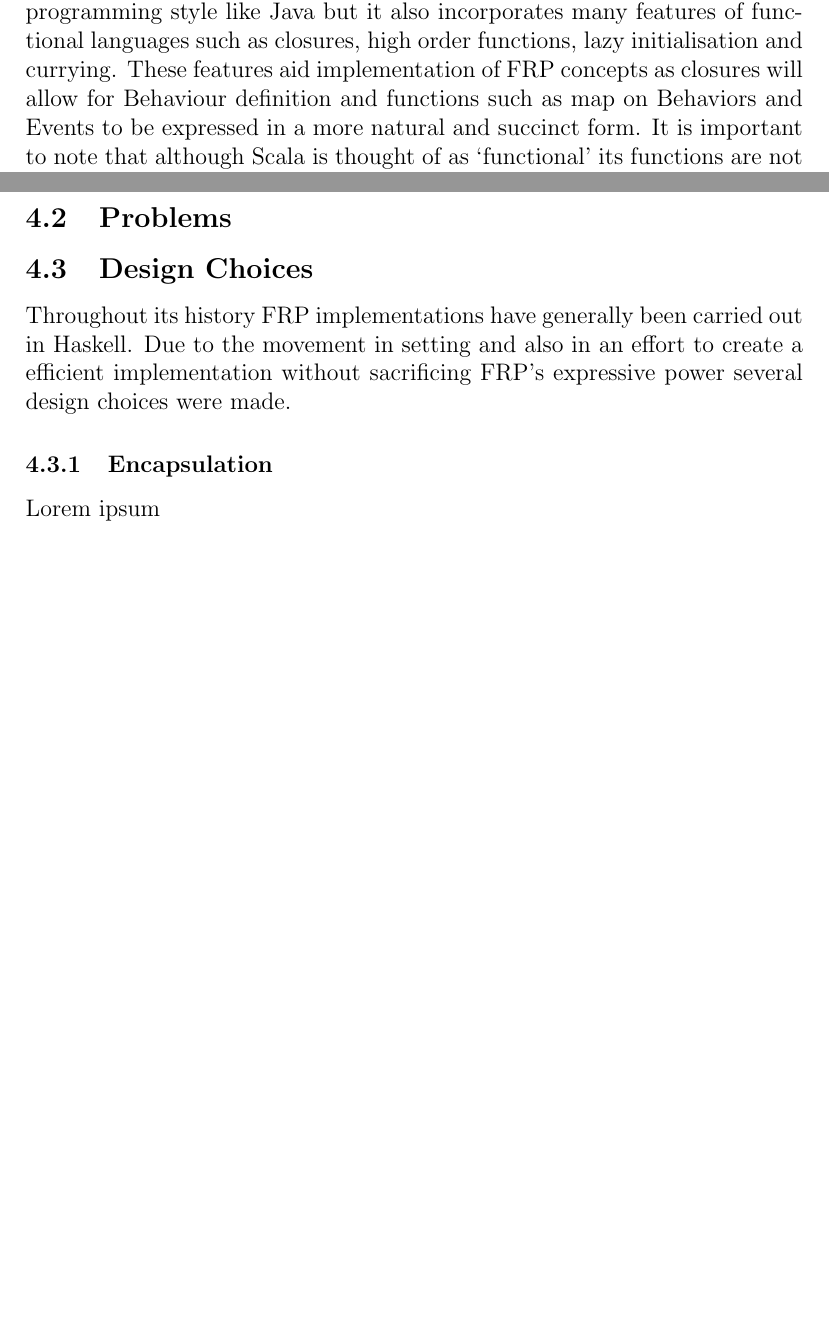
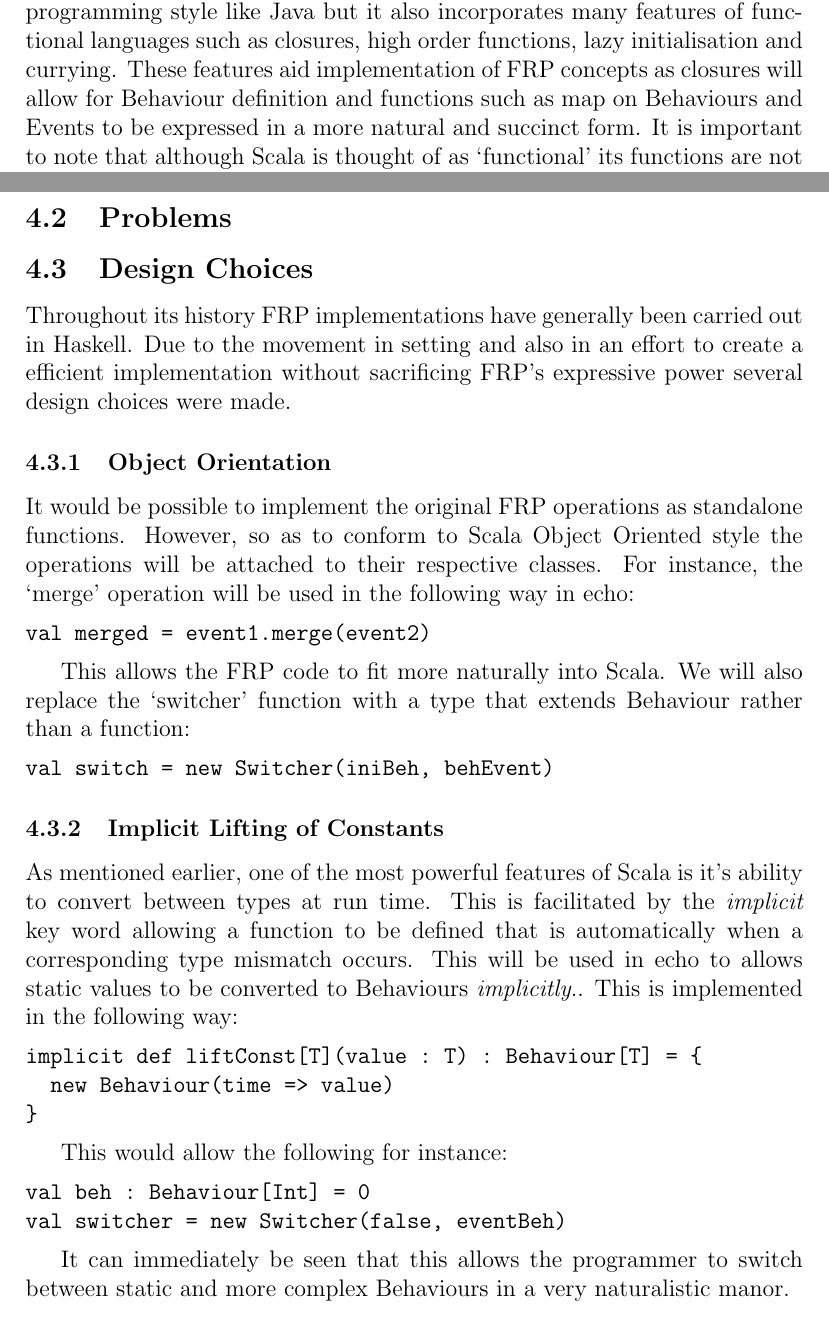
Before and after one commit to seadowg/echo, a LaTeX document (src/report/echo.tex): two parts of pages 8 and 9 of 11 before the commit and two parts of pages 8 and 9 of 12 after it, joined at a grey line, cut so that both start at the same text, the shorter picture padded with empty space. Compiled offline with pdfLaTeX.

Commit message:
Write up OO changes and implicit lifting

```diff
--- a/src/report/echo.tex
+++ b/src/report/echo.tex
@@ -160,7 +160,7 @@ at(switcher(ini, ev), t) = at(occs(ev).filter(
       generally structured in an object oriented programming style like Java but it also incorporates many features of
       functional languages such as closures, high order functions, lazy initialisation and currying. These features aid
       implementation of FRP concepts as closures will allow for Behaviour definition and functions such as map on
-      Behaviors and Events to be expressed in a more natural and succinct form. It is
+      Behaviours and Events to be expressed in a more natural and succinct form. It is
       important to note that although Scala is thought of as `functional' its functions are not `pure'. This means
       that object functions and closures can cause side effects and be altered by external states.
 
@@ -178,8 +178,43 @@ at(switcher(ini, ev), t) = at(occs(ev).filter(
     in setting and also in an effort to create a efficient implementation without sacrificing FRP's expressive power
     several design choices were made.
 
-      \subsubsection{Encapsulation}
-      Lorem ipsum
+      \subsubsection{Object Orientation}
+        It would be possible to implement the original FRP operations as standalone functions. However, so
+        as to conform to Scala Object Oriented style the operations will be attached to their respective
+        classes. For instance, the `merge' operation will be used in the following way in echo:
+
+\begin{verbatim}
+val merged = event1.merge(event2)
+\end{verbatim}
+
+      This allows the FRP code to fit more naturally into Scala. We will also replace the `switcher' function
+      with a type that extends Behaviour rather than a function:
+
+\begin{verbatim}
+val switch = new Switcher(iniBeh, behEvent)
+\end{verbatim}
+
+      \subsubsection{Implicit Lifting of Constants}
+        As mentioned earlier, one of the most powerful features of Scala is it's ability to convert between
+        types at run time. This is facilitated by the \emph{implicit} key word allowing a function to be defined
+        that is automatically when a corresponding type mismatch occurs. This will be used in echo to allows
+        static values to be converted to Behaviours \emph{implicitly}.. This is implemented in the following way:
+
+\begin{verbatim}
+implicit def liftConst[T](value : T) : Behaviour[T] = {
+  new Behaviour(time => value)
+}
+\end{verbatim}
+
+        This would allow the following for instance:
+
+\begin{verbatim}
+val beh : Behaviour[Int] = 0
+val switcher = new Switcher(false, eventBeh)
+\end{verbatim}
+
+        It can immediately be seen that this allows the programmer to switch between static and more complex
+        Behaviours in a very naturalistic manor.
 
       \subsubsection{Time Travel is Dangerous}
       Lorem ipsum
```
Also changed, not shown: src/report/echo.tex (6 more changed lines).
